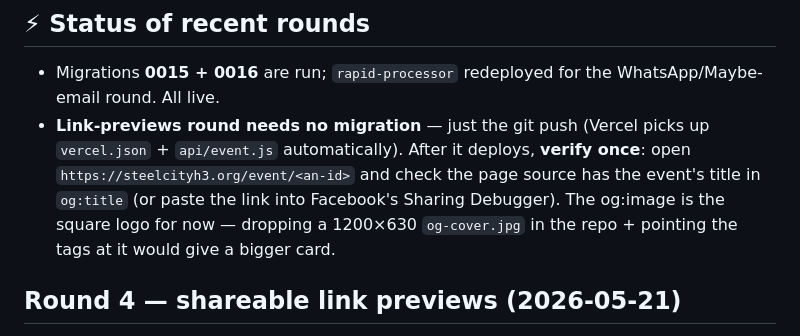
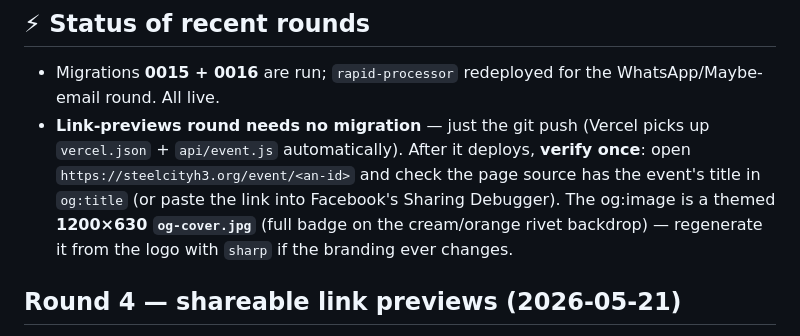
Before and after one commit to adamdaniels-sys/steelcityH3, a Markdown page: WHERE_WE_LEFT_OFF.md, the part around the change. Rendered like a GitHub page.

Commit message:
Docs: og-cover.jpg is done (link-preview image)
Co-Authored-By: Claude Opus 4.7 <noreply@anthropic.com>

```diff
--- a/WHERE_WE_LEFT_OFF.md
+++ b/WHERE_WE_LEFT_OFF.md
@@ -9,8 +9,9 @@ _Last updated: 2026-05-21 (test-pass fixes)_
   `vercel.json` + `api/event.js` automatically). After it deploys, **verify once**:
   open `https://steelcityh3.org/event/<an-id>` and check the page source has the
   event's title in `og:title` (or paste the link into Facebook's Sharing
-  Debugger). The og:image is the square logo for now — dropping a 1200×630
-  `og-cover.jpg` in the repo + pointing the tags at it would give a bigger card.
+  Debugger). The og:image is a themed **1200×630 `og-cover.jpg`** (full badge on
+  the cream/orange rivet backdrop) — regenerate it from the logo with `sharp` if
+  the branding ever changes.
 
 ## Round 4 — shareable link previews (2026-05-21)
 Mass-emailing the 200 contacts is **on hold** — first promote the site and get
```
